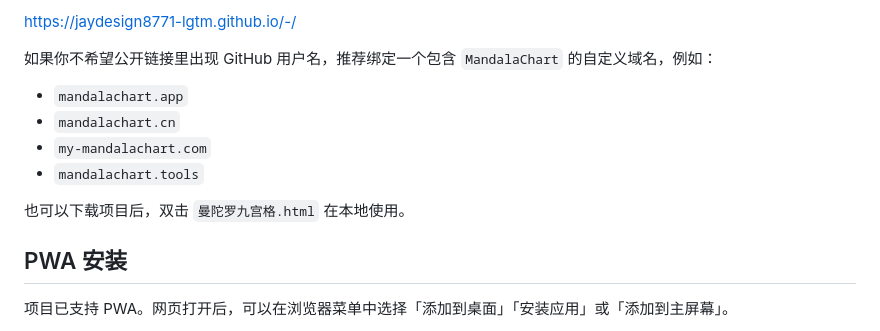
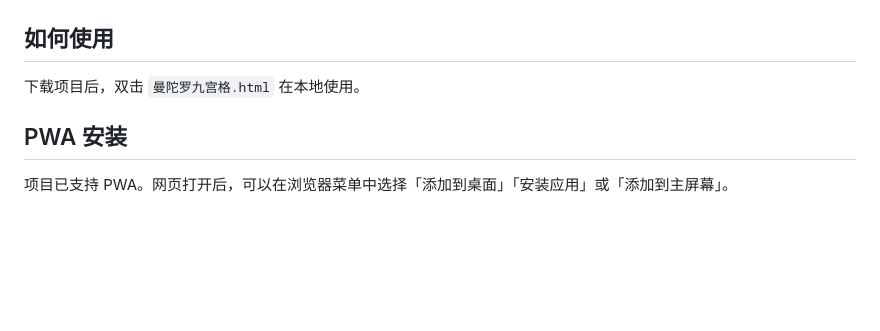
Before and after one commit to jaydesign8771-lgtm/Mandala-Chart, a Markdown page: README.md, the part around one of its changes. Drawn GitHub-style; blank space fills up the shorter version.

```diff
--- a/README.md
+++ b/README.md
@@ -10,14 +10,8 @@
 
-https://jaydesign8771-lgtm.github.io/-/
 
-如果你不希望公开链接里出现 GitHub 用户名，推荐绑定一个包含 `MandalaChart` 的自定义域名，例如：
+## 如何使用
 
-- `mandalachart.app`
-- `mandalachart.cn`
-- `my-mandalachart.com`
-- `mandalachart.tools`
-
-也可以下载项目后，双击 `曼陀罗九宫格.html` 在本地使用。
+下载项目后，双击 `曼陀罗九宫格.html` 在本地使用。
 
 ## PWA 安装
 
```
Also changed, not shown: other parts of README.md (+2 -2 lines).
